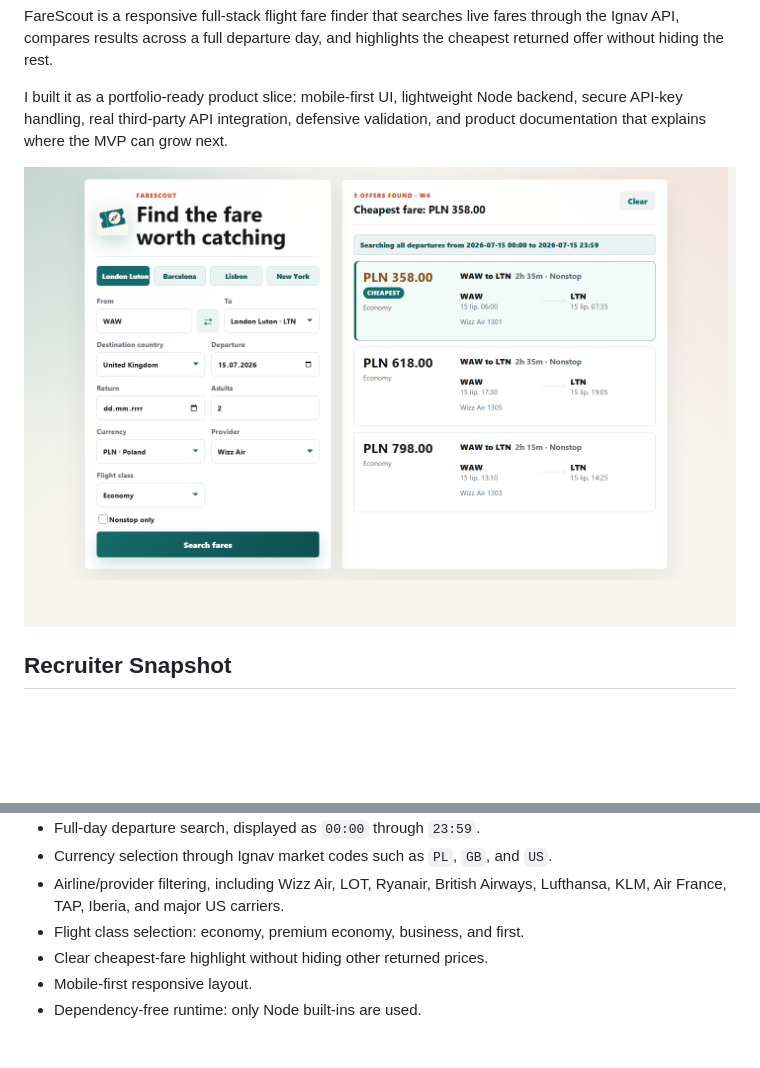
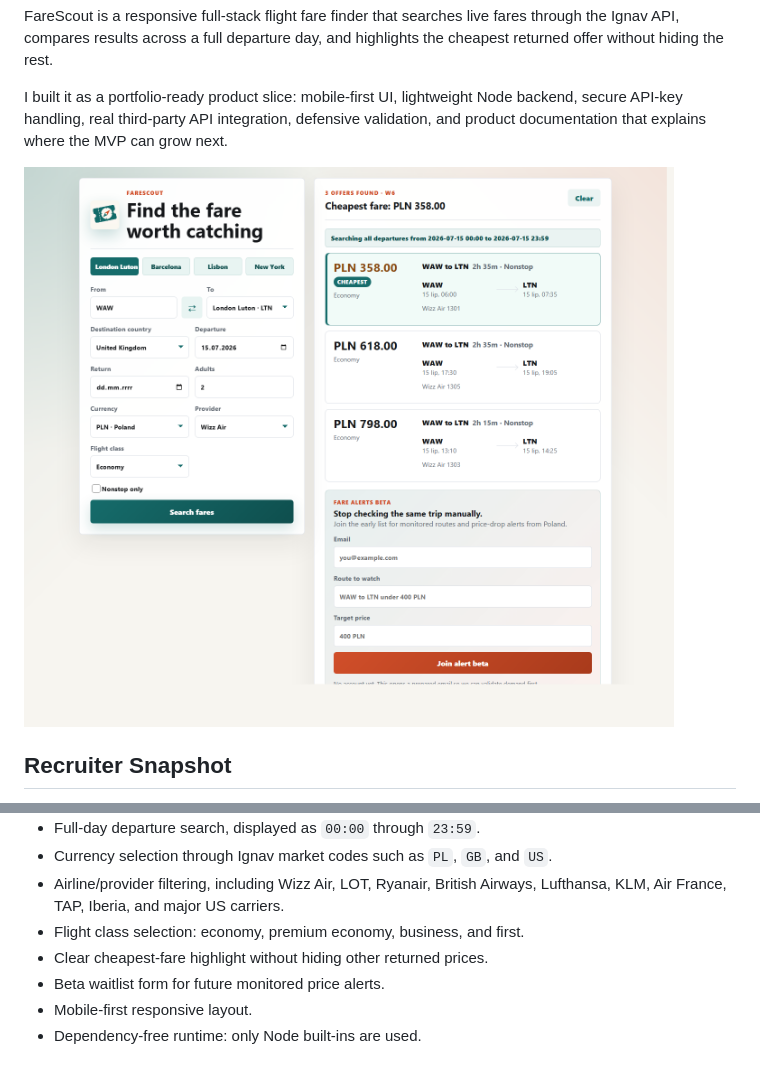
Before and after one commit to Desdem0n/farescout, a Markdown page: README.md, 2 parts joined by grey strips. Drawn GitHub-style; pictures changed too: docs/screenshots/desktop-search.png; blank space fills up the shorter version.

Commit message:
Add fare alert beta waitlist

```diff
--- a/README.md
+++ b/README.md
@@ -28,6 +28,7 @@ I built it as a portfolio-ready product slice: mobile-first UI, lightweight Node
 - Airline/provider filtering, including Wizz Air, LOT, Ryanair, British Airways, Lufthansa, KLM, Air France, TAP, Iberia, and major US carriers.
 - Flight class selection: economy, premium economy, business, and first.
 - Clear cheapest-fare highlight without hiding other returned prices.
+- Beta waitlist form for future monitored price alerts.
 - Mobile-first responsive layout.
 - Dependency-free runtime: only Node built-ins are used.
 
```
Also changed, not shown: SAAS_PLAN.md (+1 -1 lines), TESTING.md (+1 -0 lines), 3 other files.
